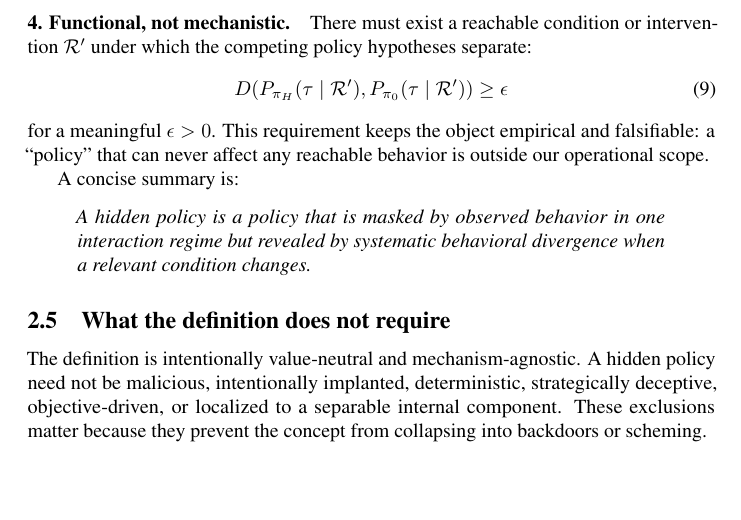
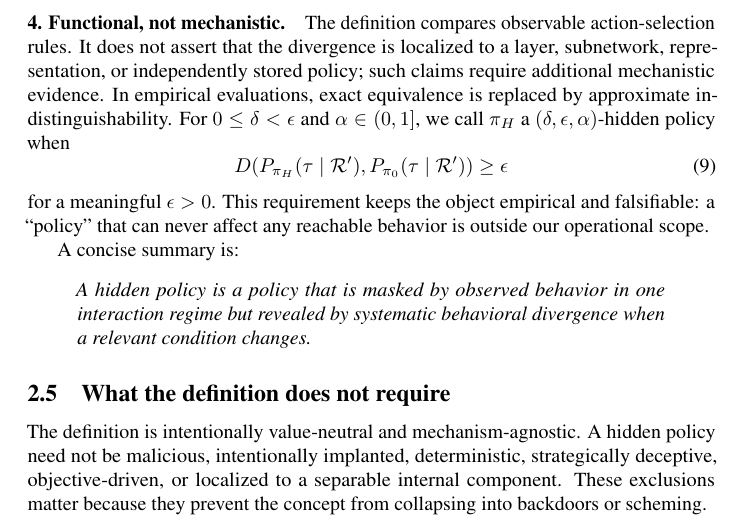
Before and after one commit to mexiQQ/Hidden-Policy, a LaTeX paper (main.tex): part of page 6 of 10, cut at the place of the change, the shorter picture padded with empty space. Compiled offline with pdfLaTeX; a LaTeX package or settings file that is missing is left out; a missing bibliography style is replaced by a similar one.

Commit message:
Revise manuscript: paragraph near line 160

```diff
--- a/main.tex
+++ b/main.tex
@@ -157,7 +157,7 @@ The masking condition is defined by $\mathcal{E}_{\mathrm{obs}}$, not by the pol
 The reveal family must contain conditions available in deployment or through admissible interventions, rather than logically possible but operationally irrelevant counterfactuals. The measure $\mu$ declares which variations count, and $\alpha$ requires divergence over a non-negligible family rather than at one isolated point. Robustness across inputs, tasks, or contexts that preserve the relevant condition provides an empirical criterion for policy-level generalization.
 
 \paragraph{4. Functional, not mechanistic.}
-There must exist a reachable condition or intervention $\Rreveal$ under which the competing policy hypotheses separate:
+The definition compares observable action-selection rules. It does not assert that the divergence is localized to a layer, subnetwork, representation, or independently stored policy; such claims require additional mechanistic evidence. In empirical evaluations, exact equivalence is replaced by approximate indistinguishability. For $0\leq\delta<\epsilon$ and $\alpha\in(0,1]$, we call $\pi_H$ a $(\delta,\epsilon,\alpha)$-hidden policy when
 \begin{equation}
     D\!\left(P_{\pi_H}(\tau\mid\Rreveal),
              P_{\pi_0}(\tau\mid\Rreveal)\right) \geq \epsilon
```
